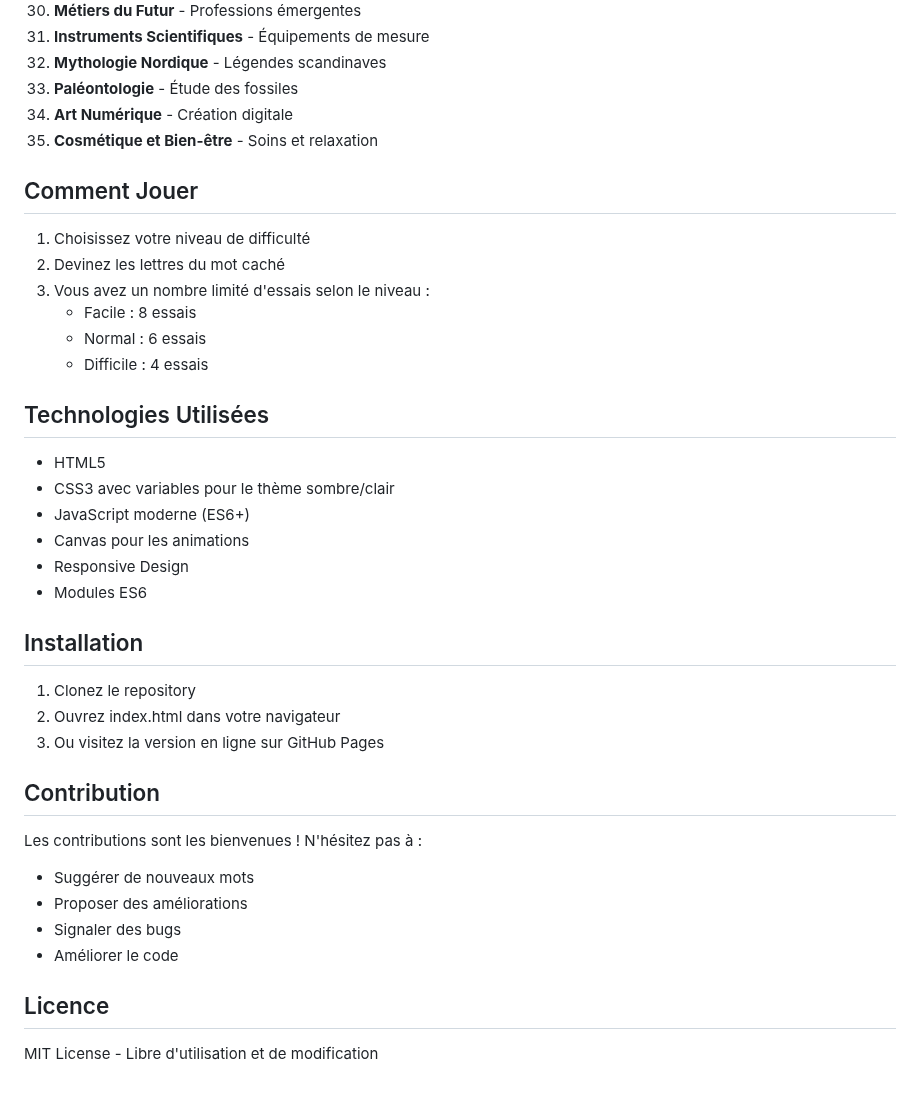
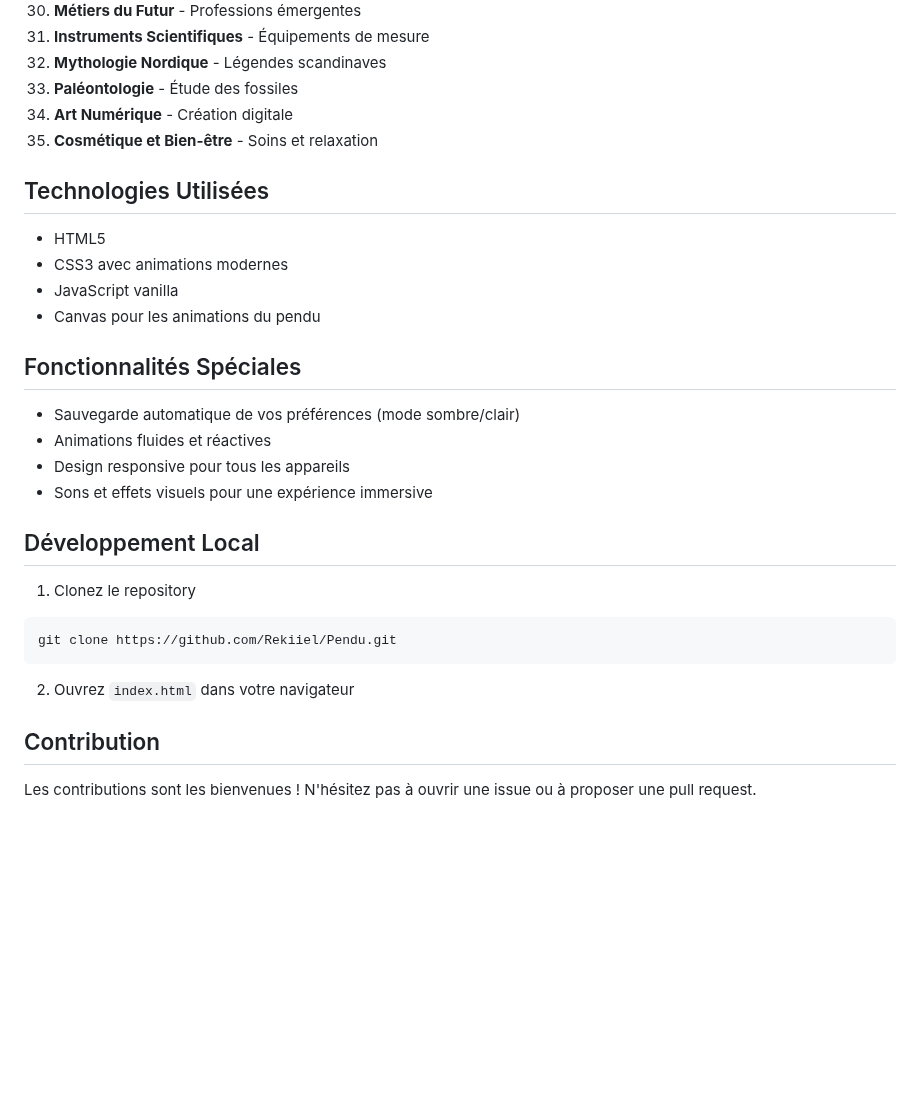
Before and after one commit to Rekiiel/Pendu, a Markdown page: README.md, the part around one of its changes. Drawn GitHub-style; blank space fills up the shorter version.

Commit message:
Update README with improved documentation and emojis

````diff
--- a/README.md
+++ b/README.md
@@ -49,38 +58,28 @@ Un jeu du pendu moderne et interactif avec une vaste collection de mots françai
 34. **Art Numérique** - Création digitale
 35. **Cosmétique et Bien-être** - Soins et relaxation
 
-## Comment Jouer
-
-1. Choisissez votre niveau de difficulté
-2. Devinez les lettres du mot caché
-3. Vous avez un nombre limité d'essais selon le niveau :
-   - Facile : 8 essais
-   - Normal : 6 essais
-   - Difficile : 4 essais
-
 ## Technologies Utilisées
 
 - HTML5
-- CSS3 avec variables pour le thème sombre/clair
-- JavaScript moderne (ES6+)
-- Canvas pour les animations
-- Responsive Design
-- Modules ES6
+- CSS3 avec animations modernes
+- JavaScript vanilla
+- Canvas pour les animations du pendu
 
-## Installation
+## Fonctionnalités Spéciales
+
+- Sauvegarde automatique de vos préférences (mode sombre/clair)
+- Animations fluides et réactives
+- Design responsive pour tous les appareils
+- Sons et effets visuels pour une expérience immersive
+
+## Développement Local
 
 1. Clonez le repository
-2. Ouvrez index.html dans votre navigateur
-3. Ou visitez la version en ligne sur GitHub Pages
+```bash
+git clone https://github.com/Rekiiel/Pendu.git
+```
+2. Ouvrez `index.html` dans votre navigateur
 
 ## Contribution
 
-Les contributions sont les bienvenues ! N'hésitez pas à :
-- Suggérer de nouveaux mots
-- Proposer des améliorations
-- Signaler des bugs
-- Améliorer le code
-
-## Licence
-
-MIT License - Libre d'utilisation et de modification
+Les contributions sont les bienvenues ! N'hésitez pas à ouvrir une issue ou à proposer une pull request.
````
Also changed, not shown: other parts of README.md (+22 -13 lines).
